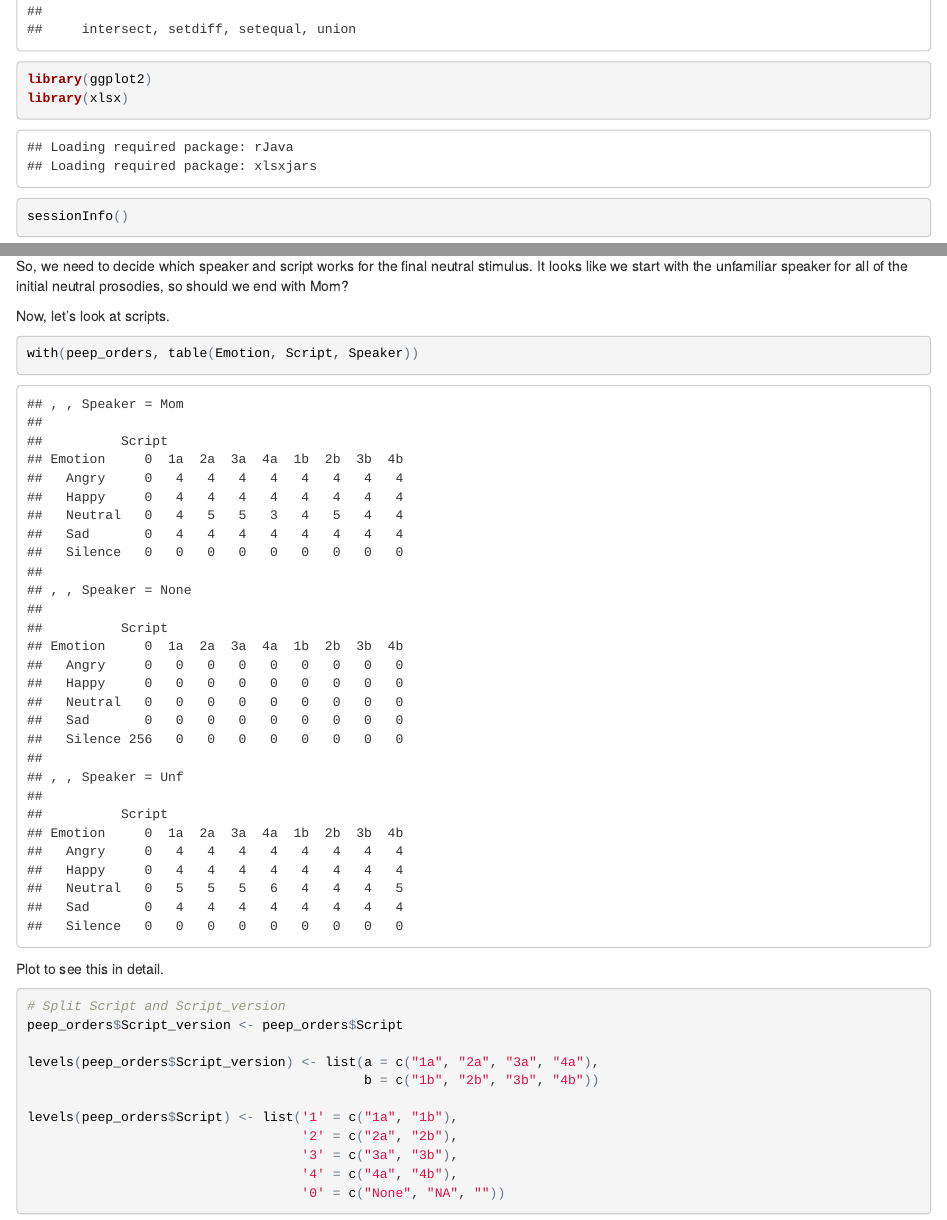
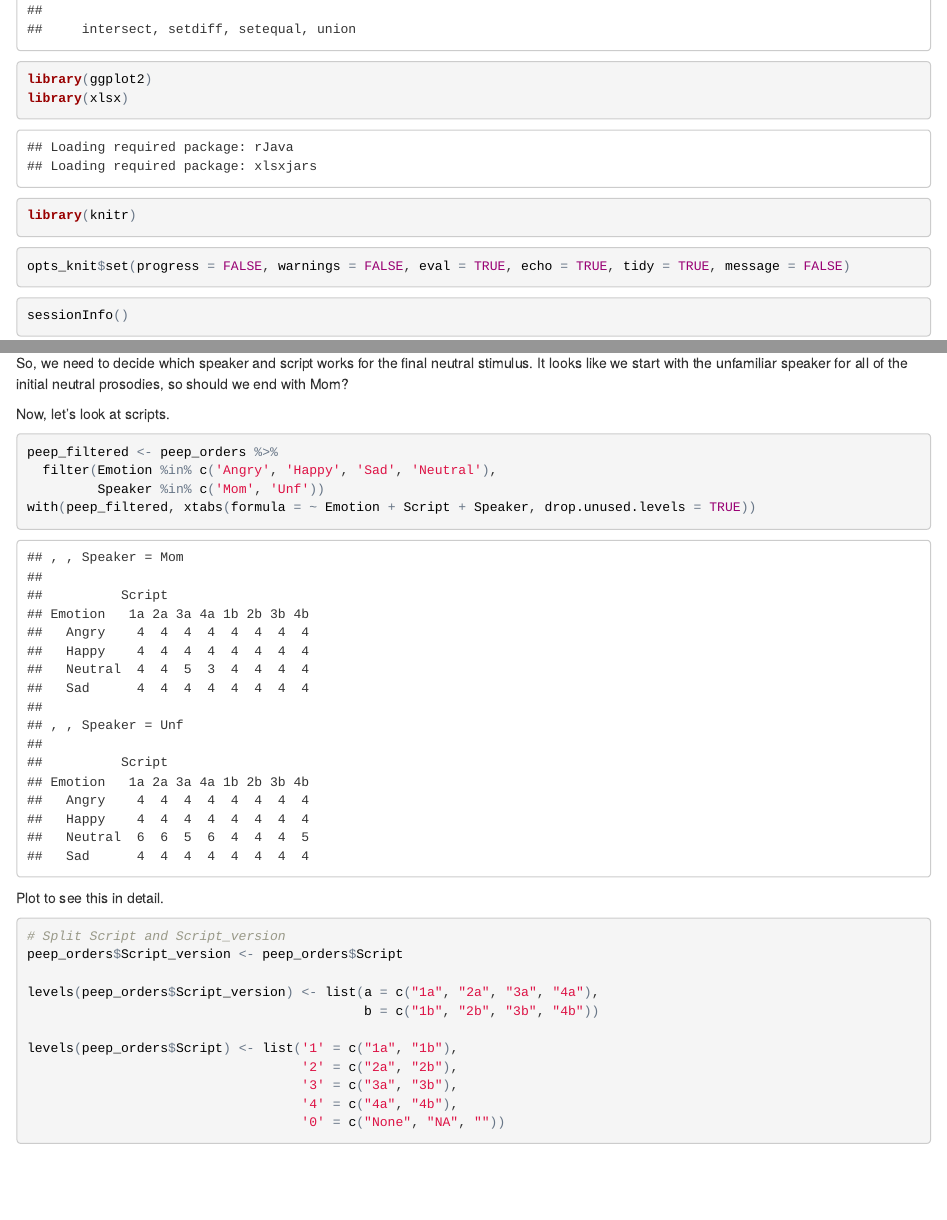
Before and after one commit to gilmore-lab/PEEP-II, an R Markdown document (run-orders/run-orders.Rmd): the page in a window 1100 px wide, from 400 px down before the commit and from 370 px down after it, so that both start at the same text, and a second part further down, joined at a grey line. The pictures show the output file run-orders/run-orders.html that the author committed with the source, opened offline.

Commit message:
update to new orders

````diff
--- a/run-orders/run-orders.Rmd
+++ b/run-orders/run-orders.Rmd
@@ -13,6 +11,11 @@ library(ggplot2)
 library(dplyr)
 library(ggplot2)
 library(xlsx)
+library(knitr)
+```
+
+```{r knitr-defaults}
+opts_knit$set(progress = FALSE, warnings = FALSE, eval = TRUE, echo = TRUE, tidy = TRUE, message = FALSE)
 ```
 
 ```{r session-info}
@@ -92,10 +97,13 @@ So, we need to decide which speaker and script works for the final neutral stimu
 Now, let's look at scripts.
 
 ```{r}
-with(peep_orders, table(Emotion, Script, Speaker))
+peep_filtered <- peep_orders %>%
+  filter(Emotion %in% c('Angry', 'Happy', 'Sad', 'Neutral'),
+         Speaker %in% c('Mom', 'Unf'))
+with(peep_filtered, xtabs(formula = ~ Emotion + Script + Speaker, drop.unused.levels = TRUE))
 ```
 
-Plot to see this in detail.
+Imbalanced between Neutral 3a and 4a for Mom; Neutrals for b.
 
 ```{r}
 # Split Script and Script_version
````
Also changed, not shown: run-orders/run-orders.html, run-orders/xlsx/peep-run-orders.xlsx, run-orders/run-orders.Rmd (4 more changed lines).
